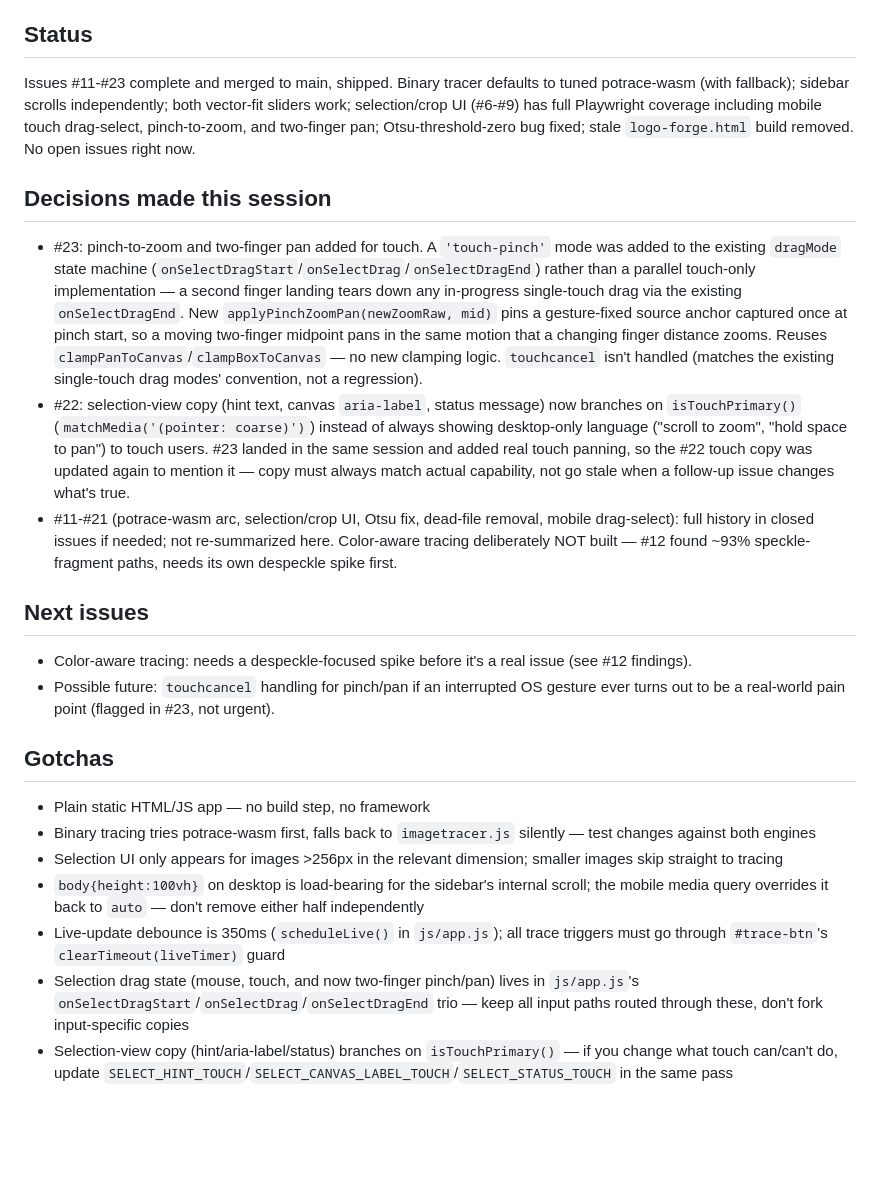
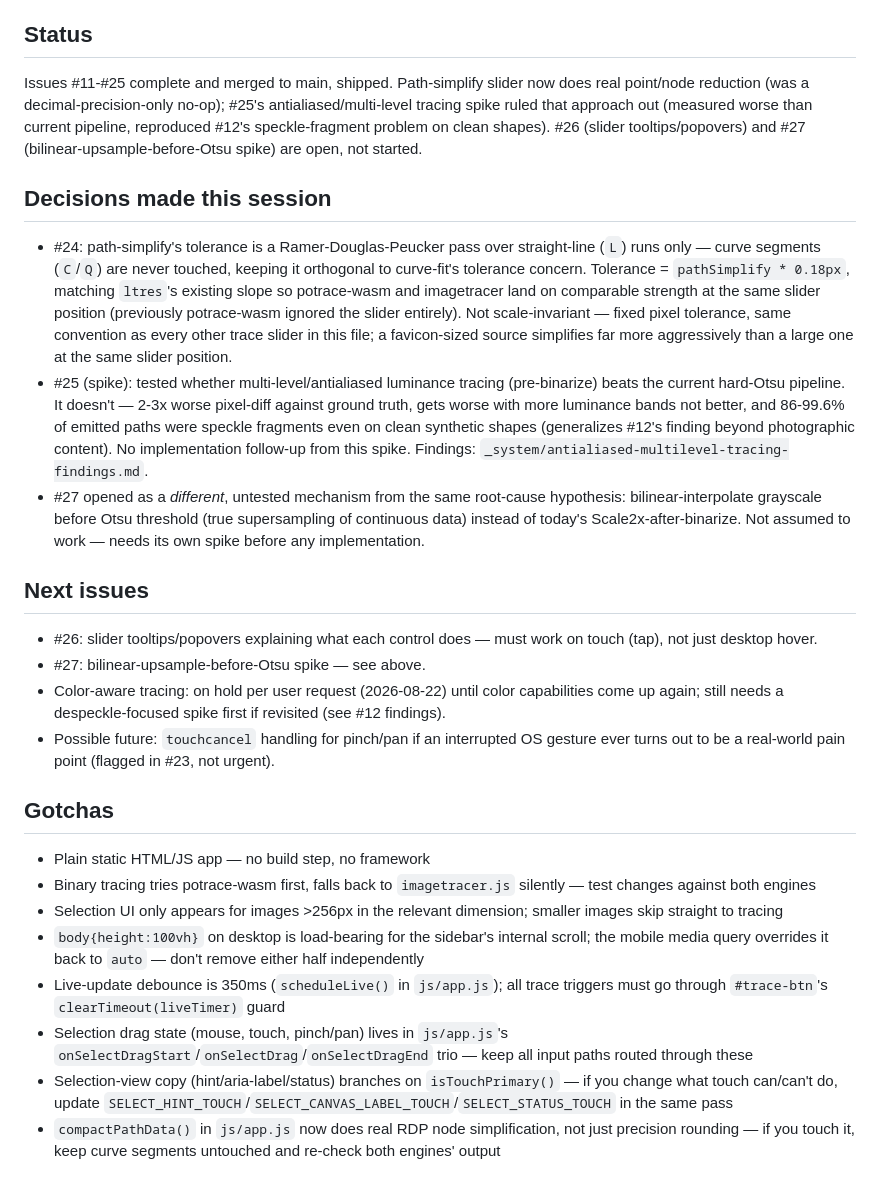
Before and after one commit to JacobGiordano/logo-forge, a Markdown page: HANDOFF.md, the part around one of its changes. GitHub-like rendering; blank space fills up the shorter version.

Commit message:
chore: Update HANDOFF.md for issues #24-#25 ship
Co-Authored-By: Claude Sonnet 5 <noreply@anthropic.com>
Claude-Session: https://claude.ai/code/session_01Wn5CsxjrWTHzKUiqSq5Jqs

```diff
--- a/HANDOFF.md
+++ b/HANDOFF.md
@@ -2,17 +2,19 @@ Last updated: 2026-08-21
 
 ## Status
 
-Issues #11-#23 complete and merged to main, shipped. Binary tracer defaults to tuned potrace-wasm (with fallback); sidebar scrolls independently; both vector-fit sliders work; selection/crop UI (#6-#9) has full Playwright coverage including mobile touch drag-select, pinch-to-zoom, and two-finger pan; Otsu-threshold-zero bug fixed; stale `logo-forge.html` build removed. No open issues right now.
+Issues #11-#25 complete and merged to main, shipped. Path-simplify slider now does real point/node reduction (was a decimal-precision-only no-op); #25's antialiased/multi-level tracing spike ruled that approach out (measured worse than current pipeline, reproduced #12's speckle-fragment problem on clean shapes). #26 (slider tooltips/popovers) and #27 (bilinear-upsample-before-Otsu spike) are open, not started.
 
 ## Decisions made this session
 
-- #23: pinch-to-zoom and two-finger pan added for touch. A `'touch-pinch'` mode was added to the existing `dragMode` state machine (`onSelectDragStart`/`onSelectDrag`/`onSelectDragEnd`) rather than a parallel touch-only implementation — a second finger landing tears down any in-progress single-touch drag via the existing `onSelectDragEnd`. New `applyPinchZoomPan(newZoomRaw, mid)` pins a gesture-fixed source anchor captured once at pinch start, so a moving two-finger midpoint pans in the same motion that a changing finger distance zooms. Reuses `clampPanToCanvas`/`clampBoxToCanvas` — no new clamping logic. `touchcancel` isn't handled (matches the existing single-touch drag modes' convention, not a regression).
-- #22: selection-view copy (hint text, canvas `aria-label`, status message) now branches on `isTouchPrimary()` (`matchMedia('(pointer: coarse)')`) instead of always showing desktop-only language ("scroll to zoom", "hold space to pan") to touch users. #23 landed in the same session and added real touch panning, so the #22 touch copy was updated again to mention it — copy must always match actual capability, not go stale when a follow-up issue changes what's true.
-- #11-#21 (potrace-wasm arc, selection/crop UI, Otsu fix, dead-file removal, mobile drag-select): full history in closed issues if needed; not re-summarized here. Color-aware tracing deliberately NOT built — #12 found ~93% speckle-fragment paths, needs its own despeckle spike first.
+- #24: path-simplify's tolerance is a Ramer-Douglas-Peucker pass over straight-line (`L`) runs only — curve segments (`C`/`Q`) are never touched, keeping it orthogonal to curve-fit's tolerance concern. Tolerance = `pathSimplify * 0.18px`, matching `ltres`'s existing slope so potrace-wasm and imagetracer land on comparable strength at the same slider position (previously potrace-wasm ignored the slider entirely). Not scale-invariant — fixed pixel tolerance, same convention as every other trace slider in this file; a favicon-sized source simplifies far more aggressively than a large one at the same slider position.
+- #25 (spike): tested whether multi-level/antialiased luminance tracing (pre-binarize) beats the current hard-Otsu pipeline. It doesn't — 2-3x worse pixel-diff against ground truth, gets worse with more luminance bands not better, and 86-99.6% of emitted paths were speckle fragments even on clean synthetic shapes (generalizes #12's finding beyond photographic content). No implementation follow-up from this spike. Findings: `_system/antialiased-multilevel-tracing-findings.md`.
+- #27 opened as a *different*, untested mechanism from the same root-cause hypothesis: bilinear-interpolate grayscale before Otsu threshold (true supersampling of continuous data) instead of today's Scale2x-after-binarize. Not assumed to work — needs its own spike before any implementation.
 
 ## Next issues
 
-- Color-aware tracing: needs a despeckle-focused spike before it's a real issue (see #12 findings).
+- #26: slider tooltips/popovers explaining what each control does — must work on touch (tap), not just desktop hover.
+- #27: bilinear-upsample-before-Otsu spike — see above.
+- Color-aware tracing: on hold per user request (2026-08-22) until color capabilities come up again; still needs a despeckle-focused spike first if revisited (see #12 findings).
 - Possible future: `touchcancel` handling for pinch/pan if an interrupted OS gesture ever turns out to be a real-world pain point (flagged in #23, not urgent).
 
 ## Gotchas
@@ -22,5 +24,6 @@ Issues #11-#23 complete and merged to main, shipped. Binary tracer defaults to t
 - Selection UI only appears for images >256px in the relevant dimension; smaller images skip straight to tracing
 - `body{height:100vh}` on desktop is load-bearing for the sidebar's internal scroll; the mobile media query overrides it back to `auto` — don't remove either half independently
 - Live-update debounce is 350ms (`scheduleLive()` in `js/app.js`); all trace triggers must go through `#trace-btn`'s `clearTimeout(liveTimer)` guard
-- Selection drag state (mouse, touch, and now two-finger pinch/pan) lives in `js/app.js`'s `onSelectDragStart`/`onSelectDrag`/`onSelectDragEnd` trio — keep all input paths routed through these, don't fork input-specific copies
+- Selection drag state (mouse, touch, pinch/pan) lives in `js/app.js`'s `onSelectDragStart`/`onSelectDrag`/`onSelectDragEnd` trio — keep all input paths routed through these
 - Selection-view copy (hint/aria-label/status) branches on `isTouchPrimary()` — if you change what touch can/can't do, update `SELECT_HINT_TOUCH`/`SELECT_CANVAS_LABEL_TOUCH`/`SELECT_STATUS_TOUCH` in the same pass
+- `compactPathData()` in `js/app.js` now does real RDP node simplification, not just precision rounding — if you touch it, keep curve segments untouched and re-check both engines' output
```
Also changed, not shown: other parts of HANDOFF.md (+1 -1 lines).
